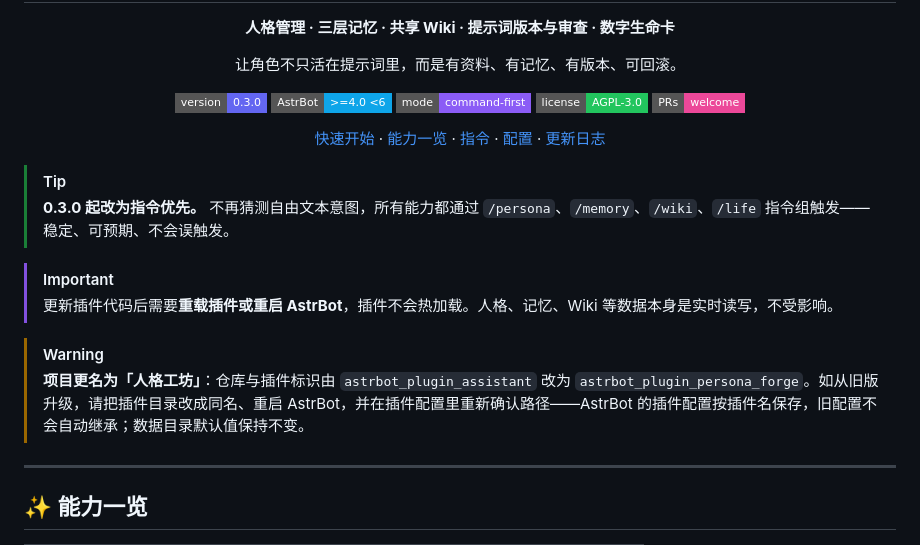
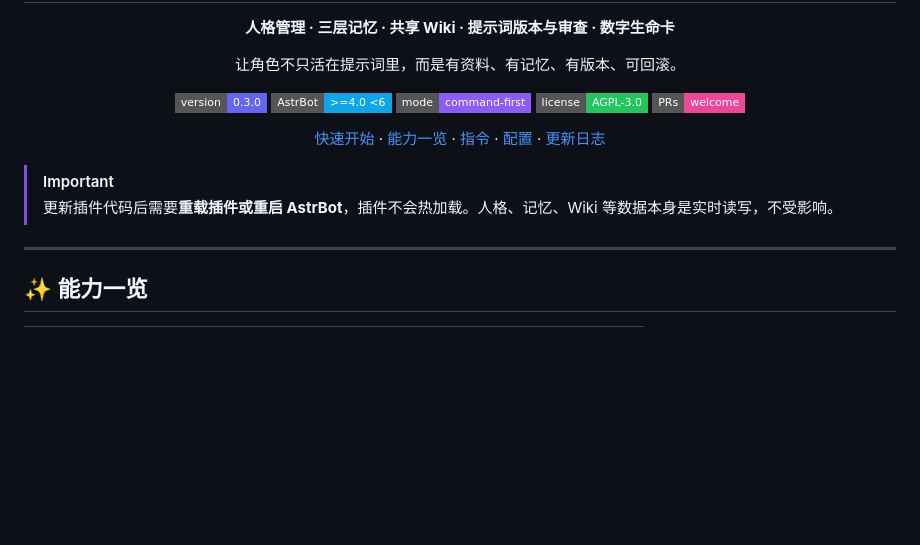
Before and after one commit to CingStar/astrbot_plugin_persona_forge, a Markdown page: README.md, the part around the change. Drawn GitHub-style; badges without logos; blank space fills up the shorter version.

Commit message:
docs: drop rename and command-first callouts from README

```diff
--- a/README.md
+++ b/README.md
@@ -16,14 +16,8 @@
 
 </div>
 
-> [!TIP]
-> **0.3.0 起改为指令优先。** 不再猜测自由文本意图，所有能力都通过 `/persona`、`/memory`、`/wiki`、`/life` 指令组触发——稳定、可预期、不会误触发。
-
 > [!IMPORTANT]
 > 更新插件代码后需要**重载插件或重启 AstrBot**，插件不会热加载。人格、记忆、Wiki 等数据本身是实时读写，不受影响。
-
-> [!WARNING]
-> **项目更名为「人格工坊」**：仓库与插件标识由 `astrbot_plugin_assistant` 改为 `astrbot_plugin_persona_forge`。如从旧版升级，请把插件目录改成同名、重启 AstrBot，并在插件配置里重新确认路径——AstrBot 的插件配置按插件名保存，旧配置不会自动继承；数据目录默认值保持不变。
 
 ---
 
```
